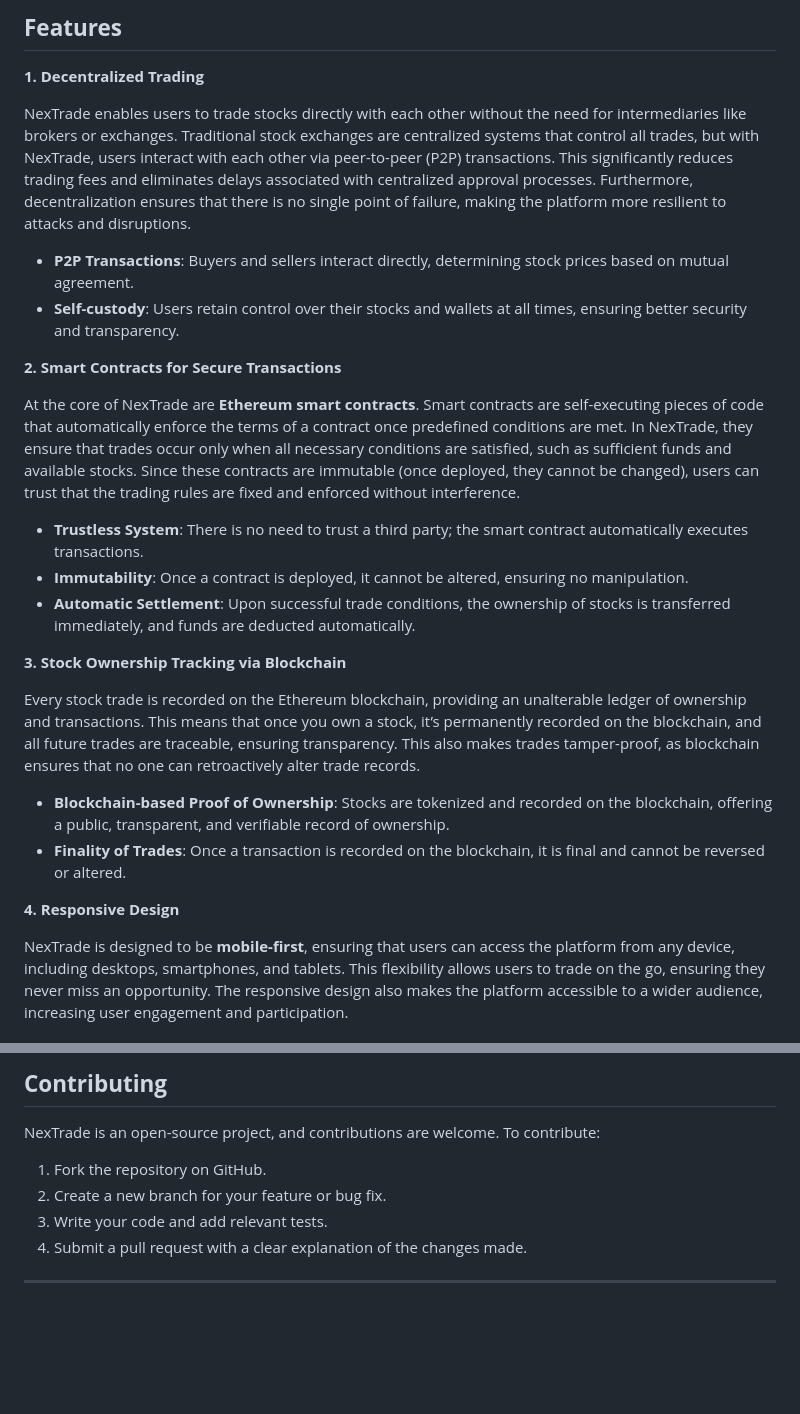
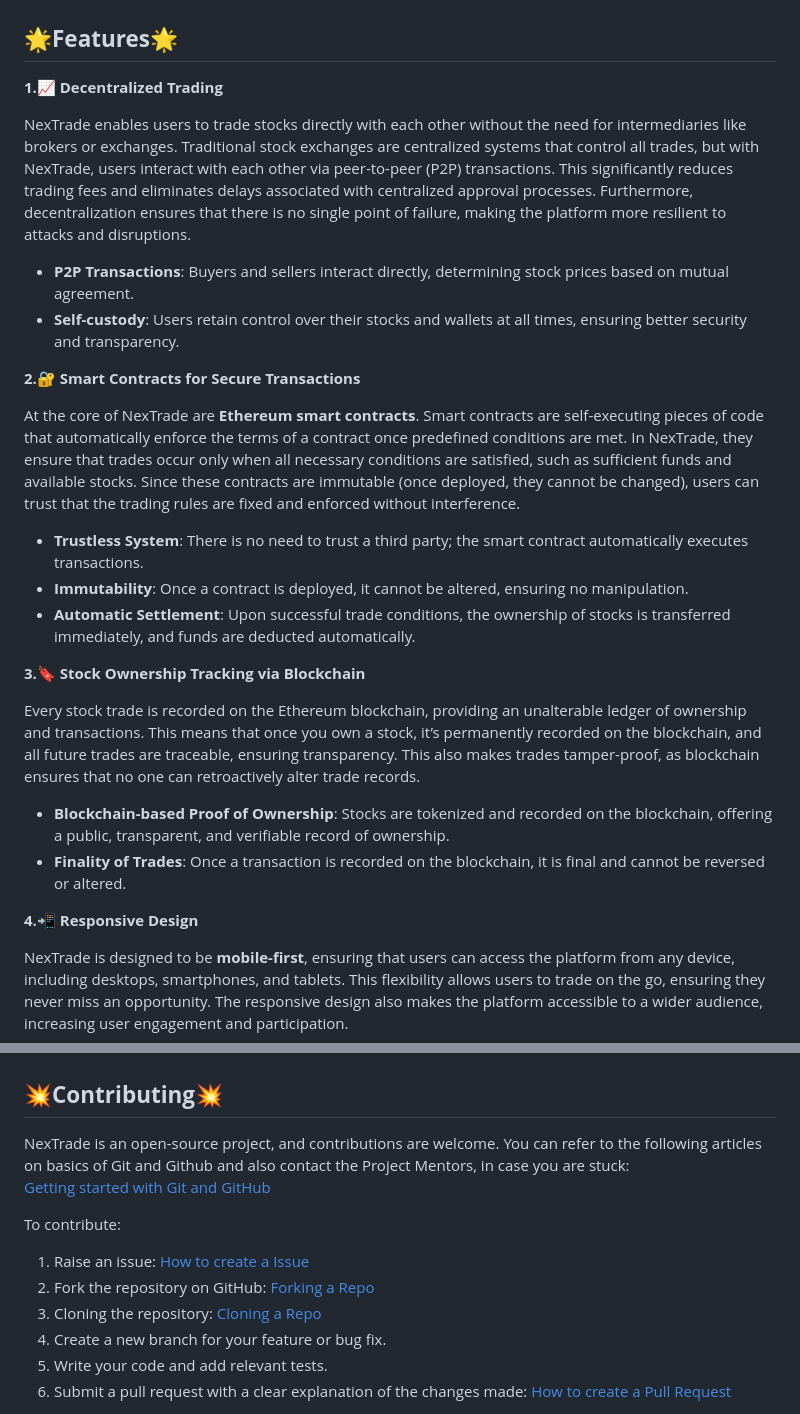
Before and after one commit to Akshat111111/NexTrade, a Markdown page: README.md, 2 parts joined by grey strips. Drawn GitHub-style; blank space fills up the shorter version.

```diff
--- a/README.md
+++ b/README.md
@@ -10,14 +10,16 @@ Currently, the platform offers a foundational framework that can be expanded int
 
-## **Features**
 
-**1\. Decentralized Trading**
+## **🌟Features🌟**
+
+
+**1\.📈 Decentralized Trading**
 
 NexTrade enables users to trade stocks directly with each other without the need for intermediaries like brokers or exchanges. Traditional stock exchanges are centralized systems that control all trades, but with NexTrade, users interact with each other via peer-to-peer (P2P) transactions. This significantly reduces trading fees and eliminates delays associated with centralized approval processes. Furthermore, decentralization ensures that there is no single point of failure, making the platform more resilient to attacks and disruptions.
 
 * **P2P Transactions**: Buyers and sellers interact directly, determining stock prices based on mutual agreement.
 * **Self-custody**: Users retain control over their stocks and wallets at all times, ensuring better security and transparency.
 
-**2\. Smart Contracts for Secure Transactions**
+**2\.🔐 Smart Contracts for Secure Transactions**
 
 At the core of NexTrade are **Ethereum smart contracts**. Smart contracts are self-executing pieces of code that automatically enforce the terms of a contract once predefined conditions are met. In NexTrade, they ensure that trades occur only when all necessary conditions are satisfied, such as sufficient funds and available stocks. Since these contracts are immutable (once deployed, they cannot be changed), users can trust that the trading rules are fixed and enforced without interference.
 
@@ -25,14 +27,14 @@ At the core of NexTrade are **Ethereum smart contracts**. Smart contracts are se
 * **Immutability**: Once a contract is deployed, it cannot be altered, ensuring no manipulation.
 * **Automatic Settlement**: Upon successful trade conditions, the ownership of stocks is transferred immediately, and funds are deducted automatically.
 
-**3\. Stock Ownership Tracking via Blockchain**
+**3\.🔖 Stock Ownership Tracking via Blockchain**
 
 Every stock trade is recorded on the Ethereum blockchain, providing an unalterable ledger of ownership and transactions. This means that once you own a stock, it’s permanently recorded on the blockchain, and all future trades are traceable, ensuring transparency. This also makes trades tamper-proof, as blockchain ensures that no one can retroactively alter trade records.
 
 * **Blockchain-based Proof of Ownership**: Stocks are tokenized and recorded on the blockchain, offering a public, transparent, and verifiable record of ownership.
 * **Finality of Trades**: Once a transaction is recorded on the blockchain, it is final and cannot be reversed or altered.
 
-**4\. Responsive Design**
+**4\.📲 Responsive Design**
 
 NexTrade is designed to be **mobile-first**, ensuring that users can access the platform from any device, including desktops, smartphones, and tablets. This flexibility allows users to trade on the go, ensuring they never miss an opportunity. The responsive design also makes the platform accessible to a wider audience, increasing user engagement and participation.
 
@@ -219,12 +227,16 @@ NexTrade is currently a foundational project, and several advanced features can
 
-## **Contributing**
 
-NexTrade is an open-source project, and contributions are welcome. To contribute:
+## **💥Contributing💥**
 
-1. Fork the repository on GitHub.
-2. Create a new branch for your feature or bug fix.
-3. Write your code and add relevant tests.
-4. Submit a pull request with a clear explanation of the changes made.
+NexTrade is an open-source project, and contributions are welcome.
+You can refer to the following articles on basics of Git and Github and also contact the Project Mentors, in case you are stuck: <br>
+<a href="https://docs.github.com/get-started">Getting started with Git and GitHub</a> <br>
 
----
+To contribute:
+1. Raise an issue: <a href="https://help.github.com/en/desktop/contributing-to-projects/creating-an-issue-or-pull-request">How to create a Issue</a> <br>
+2. Fork the repository on GitHub: <a href="https://help.github.com/en/github/getting-started-with-github/fork-a-repo">Forking a Repo</a> <br>
+3. Cloning the repository: <a href="https://docs.github.com/en/get-started/quickstart/fork-a-repo#cloning-your-forked-repository">Cloning a Repo</a> <br>
+4. Create a new branch for your feature or bug fix.
+5. Write your code and add relevant tests.
+6. Submit a pull request with a clear explanation of the changes made: <a href="https://opensource.com/article/19/7/create-pull-request-github">How to create a Pull Request</a> <br>
 
```
Also changed, not shown: other parts of README.md (+42 -24 lines).
